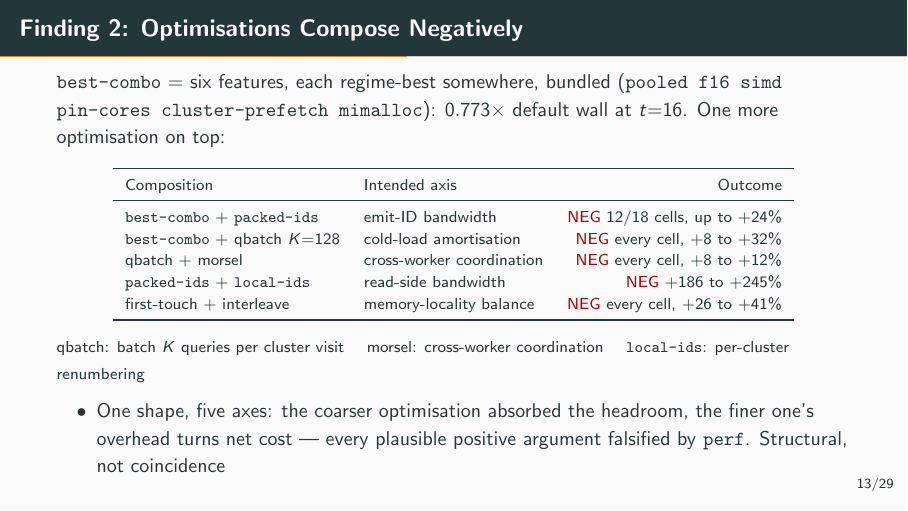
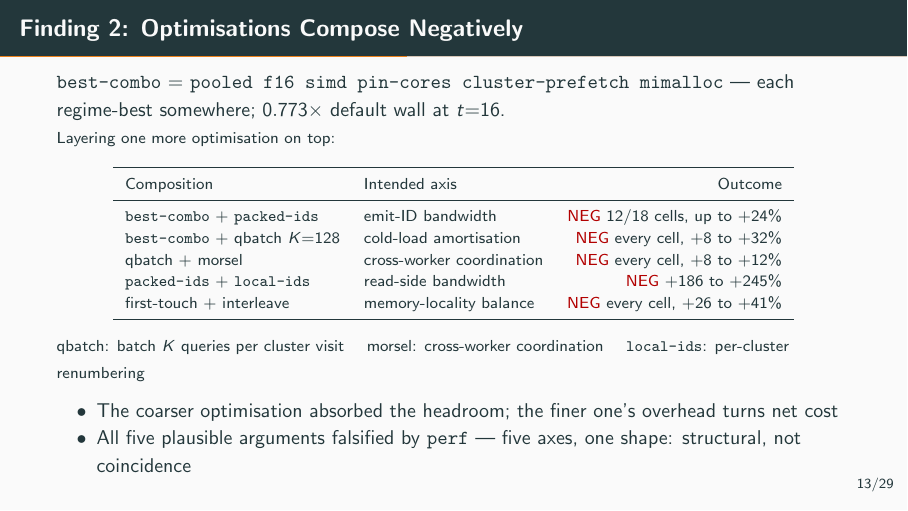
Before and after one commit to tmukh/Fainder-Redone, LaTeX slides (Thesis tex/defense/defense.tex): page 18 of 39. Compiled offline with pdfLaTeX.

Commit message:
defense: de-word negcomp slide (split intro and law/falsification bullets)

```diff
--- a/Thesis tex/defense/defense.tex
+++ b/Thesis tex/defense/defense.tex
@@ -341,7 +341,8 @@ Reviewers: Prof.\ Dr.\ Volker Markl, Prof.\ Dr.\ Matthias B\"ohm \quad Advisor:
 \section{Results: Negative Composability}
 
 \begin{frame}{Finding 2: Optimisations Compose Negatively}
-  \bcombo{} $=$ six features, each regime-best somewhere, bundled (\texttt{pooled f16 simd pin-cores cluster-prefetch mimalloc}): $0.773\times$ default wall at $t{=}16$. One more optimisation on top:
+  \bcombo{} $=$ \texttt{pooled f16 simd pin-cores cluster-prefetch mimalloc} --- each regime-best somewhere; $0.773\times$ default wall at $t{=}16$.\\
+  {\footnotesize Layering one more optimisation on top:}
   \begin{center}
     \footnotesize
     \begin{tabular}{llr}
@@ -358,7 +359,8 @@ Reviewers: Prof.\ Dr.\ Volker Markl, Prof.\ Dr.\ Matthias B\"ohm \quad Advisor:
   \end{center}
   {\footnotesize qbatch: batch $K$ queries per cluster visit \quad morsel: cross-worker coordination \quad \texttt{local-ids}: per-cluster renumbering}
   \begin{itemize}
-    \item One shape, five axes: the coarser optimisation absorbed the headroom, the finer one's overhead turns net cost --- every plausible positive argument falsified by \texttt{perf}. Structural, not coincidence
+    \item The coarser optimisation absorbed the headroom; the finer one's overhead turns net cost
+    \item All five plausible arguments falsified by \texttt{perf} --- five axes, one shape: structural, not coincidence
   \end{itemize}
 \end{frame}
 
```
